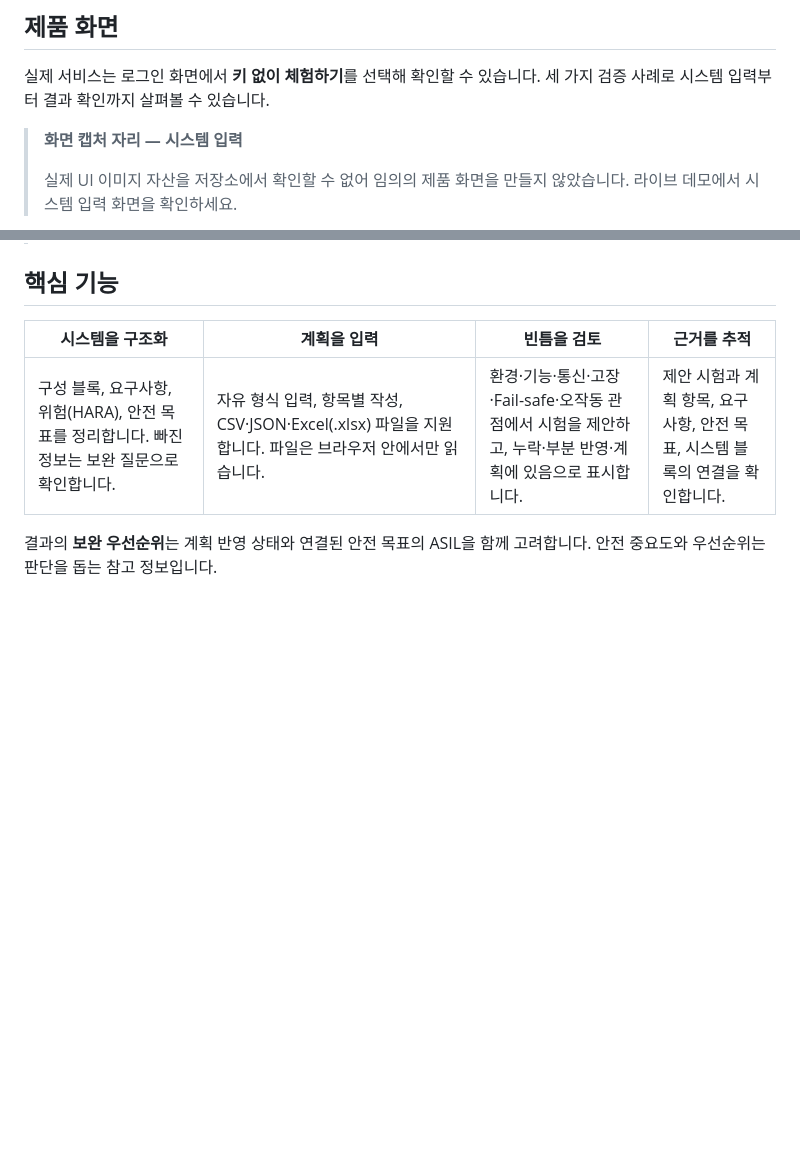
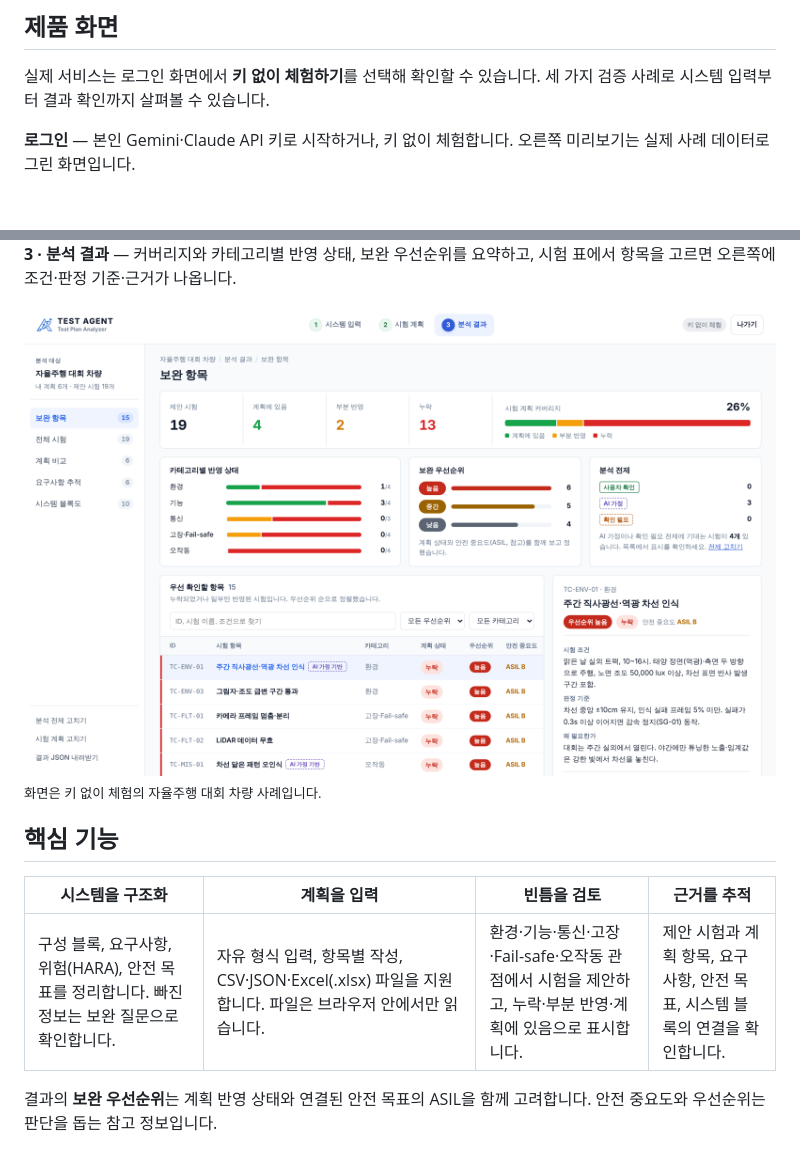
Before and after one commit to nyng-jang/test-agent, a Markdown page: README.md, 2 parts joined by grey strips. Rendered like a GitHub page; pictures changed too: docs/screenshots/result.png (added); blank space fills up the shorter version.

Commit message:
README: 화면 캡처, 배지, 로컬 실행·기술 스택·구조 추가
Co-Authored-By: Claude Opus 5.5 <noreply@anthropic.com>
Claude-Session: https://claude.ai/code/session_01DeHxzfMqmiPEg5XLaTx19d

```diff
--- a/README.md
+++ b/README.md
@@ -31,7 +44,5 @@ TEST AGENT는 이런 빈틈을 더 체계적으로 점검할 수 있도록 만
 
 실제 서비스는 로그인 화면에서 **키 없이 체험하기**를 선택해 확인할 수 있습니다. 세 가지 검증 사례로 시스템 입력부터 결과 확인까지 살펴볼 수 있습니다.
 
-> **화면 캡처 자리 — 시스템 입력**
->
-> 실제 UI 이미지 자산을 저장소에서 확인할 수 없어 임의의 제품 화면을 만들지 않았습니다. 라이브 데모에서 시스템 입력 화면을 확인하세요.
+**로그인** — 본인 Gemini·Claude API 키로 시작하거나, 키 없이 체험합니다. 오른쪽 미리보기는 실제 사례 데이터로 그린 화면입니다.
 
@@ -41,3 +63,8 @@ TEST AGENT는 이런 빈틈을 더 체계적으로 점검할 수 있도록 만
+**3 · 분석 결과** — 커버리지와 카테고리별 반영 상태, 보완 우선순위를 요약하고, 시험 표에서 항목을 고르면 오른쪽에 조건·판정 기준·근거가 나옵니다.
+
+<img src="docs/screenshots/result.png" alt="분석 결과 화면: 요약 지표, 카테고리별 반영 막대, 보완 항목 표와 상세 패널" />
+
+<sub>화면은 키 없이 체험의 자율주행 대회 차량 사례입니다.</sub>
 
 ## 핵심 기능
 
```
Also changed, not shown: other parts of README.md (+58 -3 lines), docs/screenshots/blocks.png (added), docs/screenshots/login.png (added), docs/screenshots/plan.png (added), docs/screenshots/system.png (added).
